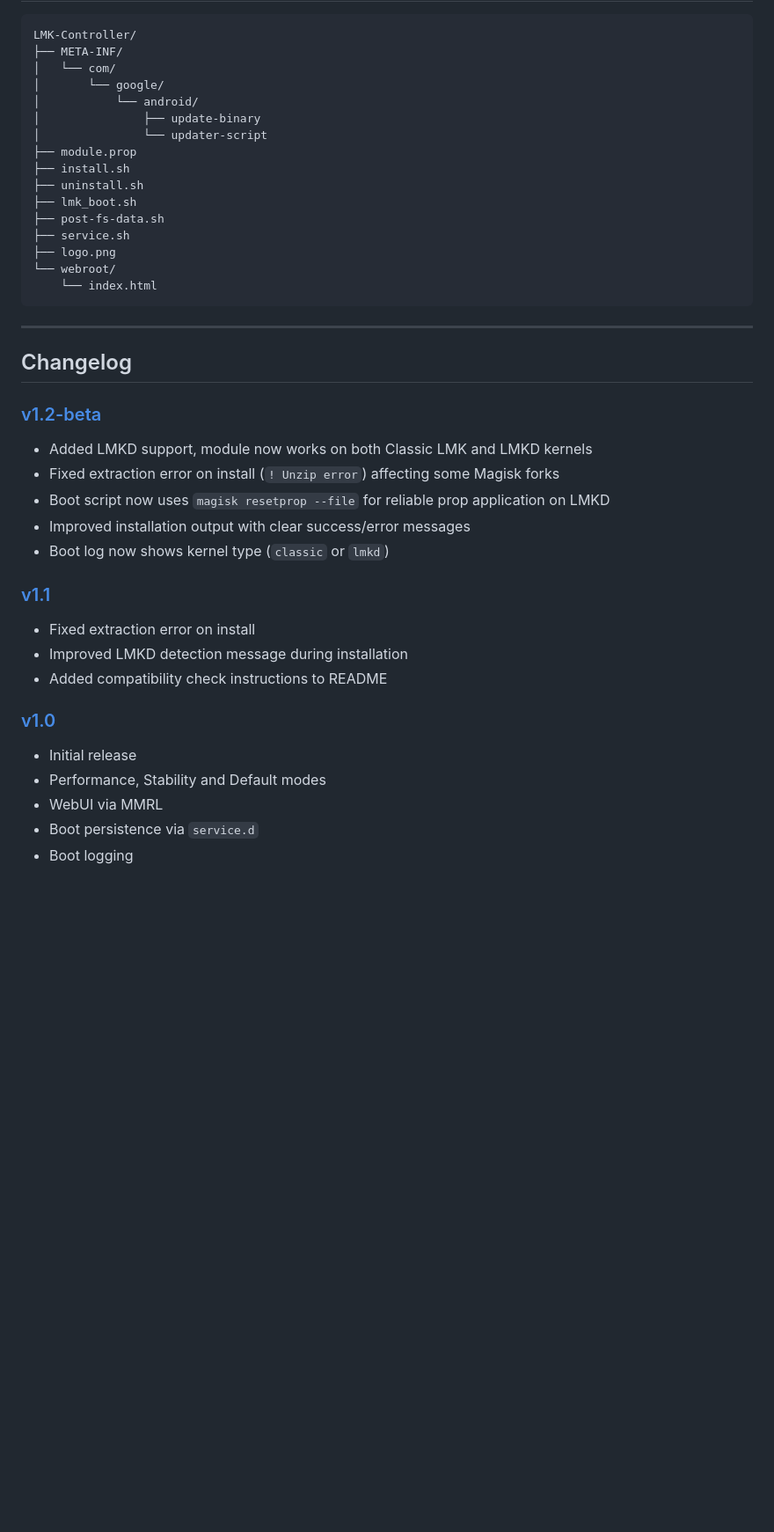
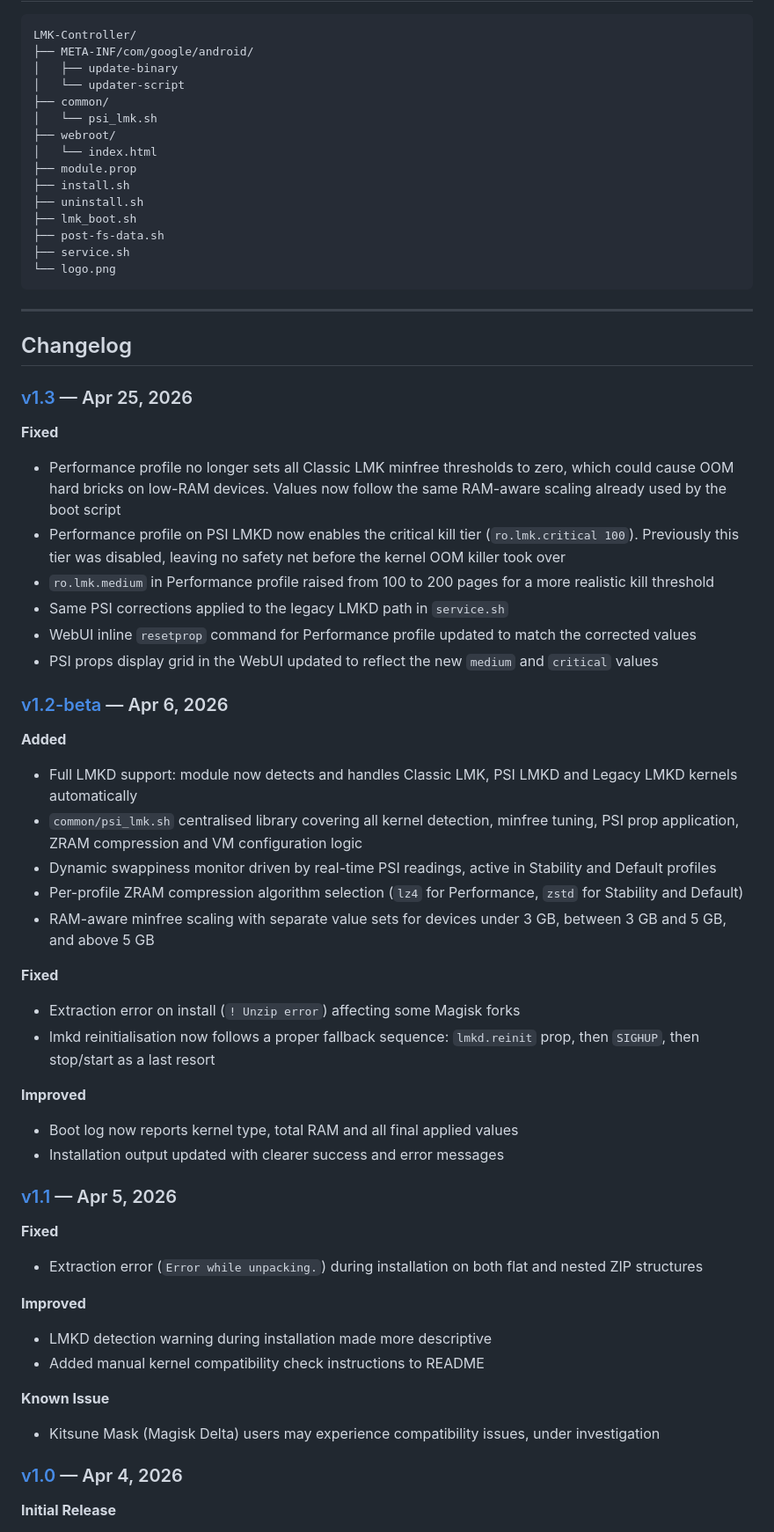
Before and after one commit to ferrdishx/LMK-Controller, a Markdown page: README.md, the part around one of its changes. Shown at 88% size. Rendered like a GitHub page; blank space fills up the shorter version.

Commit message:
Revise README for version 1.3 updates
Updated README with new features, improved descriptions, and corrected image sizes.

````diff
--- a/README.md
+++ b/README.md
@@ -158,42 +209,73 @@ The UI resets visually on load, cosmetic only. The actual values applied in the
 
 ```
 LMK-Controller/
-├── META-INF/
-│   └── com/
-│       └── google/
-│           └── android/
-│               ├── update-binary
-│               └── updater-script
+├── META-INF/com/google/android/
+│   ├── update-binary
+│   └── updater-script
+├── common/
+│   └── psi_lmk.sh
+├── webroot/
+│   └── index.html
 ├── module.prop
 ├── install.sh
 ├── uninstall.sh
 ├── lmk_boot.sh
 ├── post-fs-data.sh
 ├── service.sh
-├── logo.png
-└── webroot/
-    └── index.html
+└── logo.png
 ```
 
 ---
 
 ## Changelog
 
-### [v1.2-beta](../../releases/tag/v1.2-beta)
-- Added LMKD support, module now works on both Classic LMK and LMKD kernels
-- Fixed extraction error on install (`! Unzip error`) affecting some Magisk forks
-- Boot script now uses `magisk resetprop --file` for reliable prop application on LMKD
-- Improved installation output with clear success/error messages
-- Boot log now shows kernel type (`classic` or `lmkd`)
+### [v1.3](https://github.com/ferrdishx/LMK-Controller/releases/tag/v1.3) — Apr 25, 2026
 
-### [v1.1](../../releases/tag/v1.1)
-- Fixed extraction error on install
-- Improved LMKD detection message during installation
-- Added compatibility check instructions to README
+**Fixed**
 
-### [v1.0](../../releases/tag/v1.0)
-- Initial release
-- Performance, Stability and Default modes
-- WebUI via MMRL
-- Boot persistence via `service.d`
-- Boot logging
+- Performance profile no longer sets all Classic LMK minfree thresholds to zero, which could cause OOM hard bricks on low-RAM devices. Values now follow the same RAM-aware scaling already used by the boot script
+- Performance profile on PSI LMKD now enables the critical kill tier (`ro.lmk.critical 100`). Previously this tier was disabled, leaving no safety net before the kernel OOM killer took over
+- `ro.lmk.medium` in Performance profile raised from 100 to 200 pages for a more realistic kill threshold
+- Same PSI corrections applied to the legacy LMKD path in `service.sh`
+- WebUI inline `resetprop` command for Performance profile updated to match the corrected values
+- PSI props display grid in the WebUI updated to reflect the new `medium` and `critical` values
+
+### [v1.2-beta](https://github.com/ferrdishx/LMK-Controller/releases/tag/v1.2-beta) — Apr 6, 2026
+
+**Added**
+
+- Full LMKD support: module now detects and handles Classic LMK, PSI LMKD and Legacy LMKD kernels automatically
+- `common/psi_lmk.sh` centralised library covering all kernel detection, minfree tuning, PSI prop application, ZRAM compression and VM configuration logic
+- Dynamic swappiness monitor driven by real-time PSI readings, active in Stability and Default profiles
+- Per-profile ZRAM compression algorithm selection (`lz4` for Performance, `zstd` for Stability and Default)
+- RAM-aware minfree scaling with separate value sets for devices under 3 GB, between 3 GB and 5 GB, and above 5 GB
+
+**Fixed**
+
+- Extraction error on install (`! Unzip error`) affecting some Magisk forks
+- lmkd reinitialisation now follows a proper fallback sequence: `lmkd.reinit` prop, then `SIGHUP`, then stop/start as a last resort
+
+**Improved**
+
+- Boot log now reports kernel type, total RAM and all final applied values
+- Installation output updated with clearer success and error messages
+
+### [v1.1](https://github.com/ferrdishx/LMK-Controller/releases/tag/v1.1) — Apr 5, 2026
+
+**Fixed**
+
+- Extraction error (`Error while unpacking.`) during installation on both flat and nested ZIP structures
+
+**Improved**
+
+- LMKD detection warning during installation made more descriptive
+- Added manual kernel compatibility check instructions to README
+
+**Known Issue**
+
+- Kitsune Mask (Magisk Delta) users may experience compatibility issues, under investigation
+
+### [v1.0](https://github.com/ferrdishx/LMK-Controller/releases/tag/v1.0) — Apr 4, 2026
+
+**Initial Release**
+
````
Also changed, not shown: other parts of README.md (+126 -68 lines).
